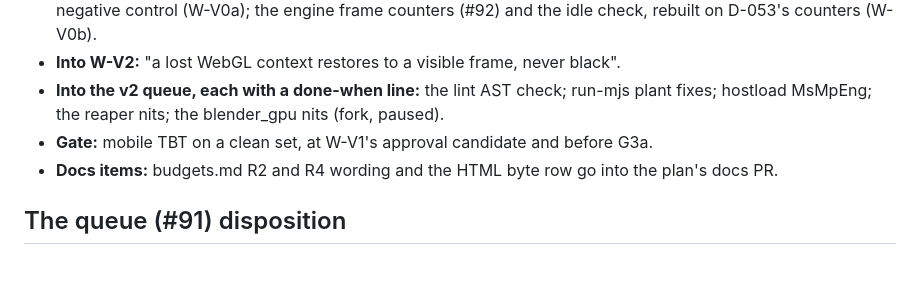
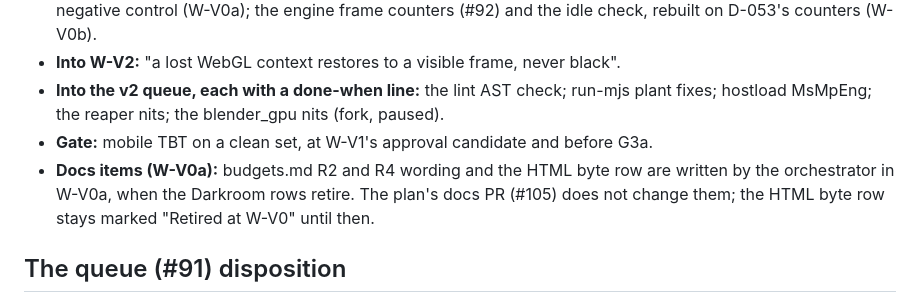
Before and after one commit to derprito64bit/portfolio-site, a Markdown page: PLAN.md, the part around the change. GitHub-like rendering; blank space fills up the shorter version.

Commit message:
PLAN v2: move budgets.md R2/R4 and HTML byte row wording to W-V0a
Co-Authored-By: Claude Opus 5.5 <noreply@anthropic.com>

```diff
--- a/PLAN.md
+++ b/PLAN.md
@@ -321,7 +321,7 @@ Crew totals: about $525 to $925. Add about $50 to $70 of orchestrator time per s
 - **Into W-V2:** "a lost WebGL context restores to a visible frame, never black".
 - **Into the v2 queue, each with a done-when line:** the lint AST check; run-mjs plant fixes; hostload MsMpEng; the reaper nits; the blender_gpu nits (fork, paused).
 - **Gate:** mobile TBT on a clean set, at W-V1's approval candidate and before G3a.
-- **Docs items:** budgets.md R2 and R4 wording and the HTML byte row go into the plan's docs PR.
+- **Docs items (W-V0a):** budgets.md R2 and R4 wording and the HTML byte row are written by the orchestrator in W-V0a, when the Darkroom rows retire. The plan's docs PR (#105) does not change them; the HTML byte row stays marked "Retired at W-V0" until then.
 
 ## The queue (#91) disposition
 
```
